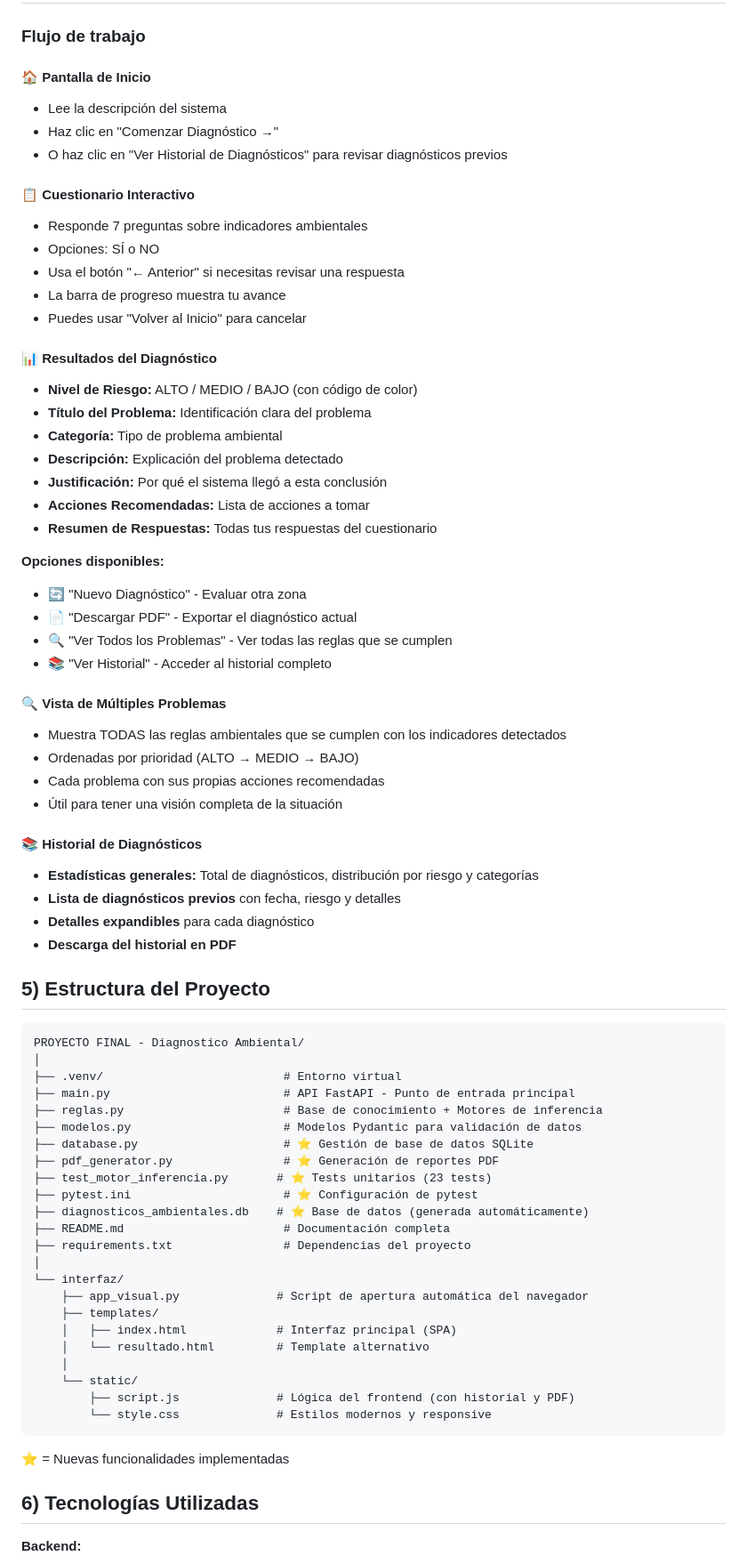
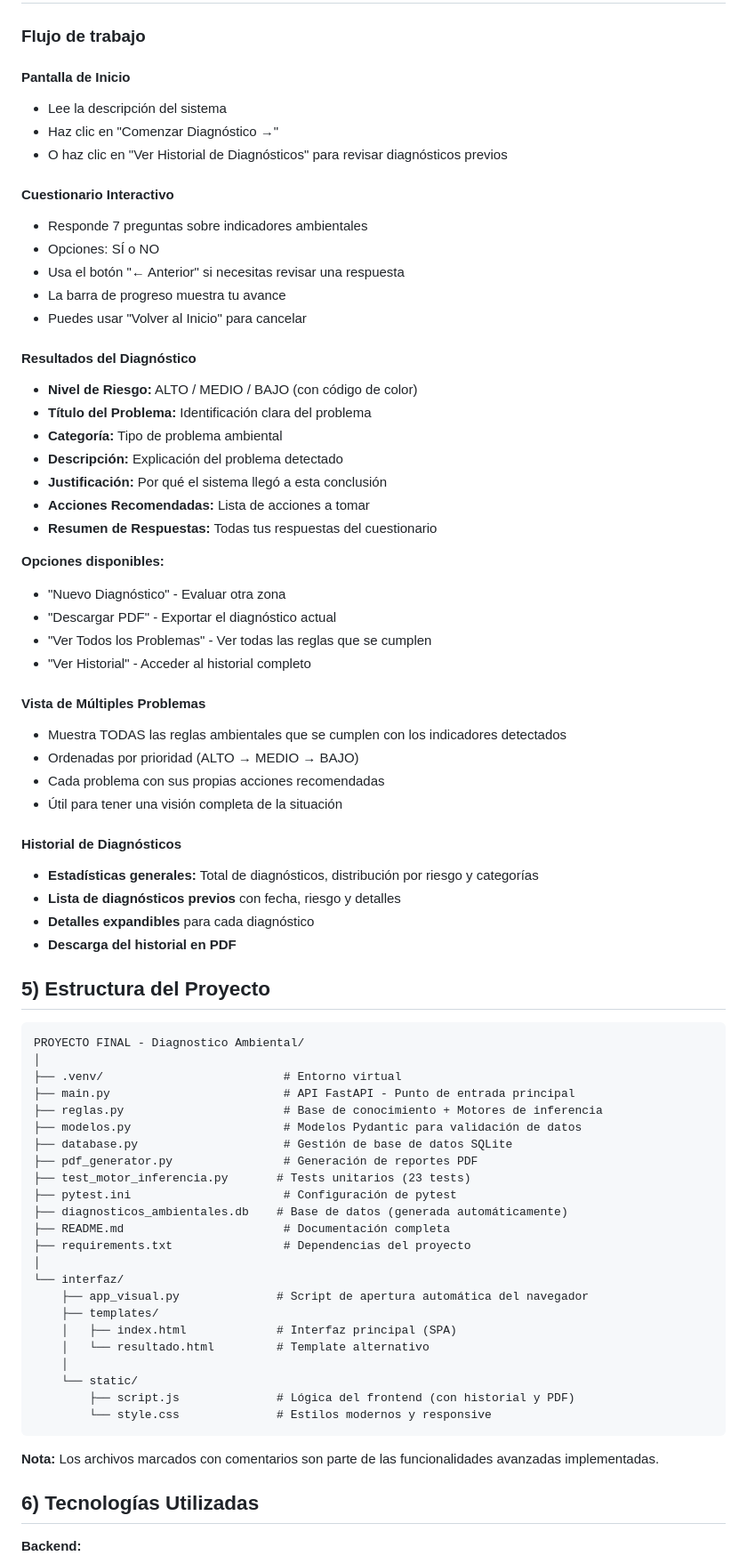
Before and after one commit to caballeroezze/sistema-experto-ambiental, a Markdown page: README.md, the part around the change printed below. Shown: that part at 89% size. Drawn GitHub-style.

Commit message:
docs: Remove emojis from README for professional appearance

````diff
--- a/README.md
+++ b/README.md
@@ -72,19 +72,19 @@ O: http://127.0.0.1:8000
 ## 4) Uso del Sistema
 ### Flujo de trabajo
 
-#### 🏠 **Pantalla de Inicio**
+#### **Pantalla de Inicio**
 * Lee la descripción del sistema
 * Haz clic en "Comenzar Diagnóstico →"
 * O haz clic en "Ver Historial de Diagnósticos" para revisar diagnósticos previos
 
-#### 📋 **Cuestionario Interactivo**
+#### **Cuestionario Interactivo**
 * Responde 7 preguntas sobre indicadores ambientales
 * Opciones: SÍ o NO
 * Usa el botón "← Anterior" si necesitas revisar una respuesta
 * La barra de progreso muestra tu avance
 * Puedes usar "Volver al Inicio" para cancelar
 
-#### 📊 **Resultados del Diagnóstico**
+#### **Resultados del Diagnóstico**
 * **Nivel de Riesgo:** ALTO / MEDIO / BAJO (con código de color)
 * **Título del Problema:** Identificación clara del problema
 * **Categoría:** Tipo de problema ambiental
@@ -94,18 +94,18 @@ O: http://127.0.0.1:8000
 * **Resumen de Respuestas:** Todas tus respuestas del cuestionario
 
 **Opciones disponibles:**
-* 🔄 "Nuevo Diagnóstico" - Evaluar otra zona
-* 📄 "Descargar PDF" - Exportar el diagnóstico actual
-* 🔍 "Ver Todos los Problemas" - Ver todas las reglas que se cumplen
-* 📚 "Ver Historial" - Acceder al historial completo
+* "Nuevo Diagnóstico" - Evaluar otra zona
+* "Descargar PDF" - Exportar el diagnóstico actual
+* "Ver Todos los Problemas" - Ver todas las reglas que se cumplen
+* "Ver Historial" - Acceder al historial completo
 
-#### 🔍 **Vista de Múltiples Problemas**
+#### **Vista de Múltiples Problemas**
 * Muestra TODAS las reglas ambientales que se cumplen con los indicadores detectados
 * Ordenadas por prioridad (ALTO → MEDIO → BAJO)
 * Cada problema con sus propias acciones recomendadas
 * Útil para tener una visión completa de la situación
 
-#### 📚 **Historial de Diagnósticos**
+#### **Historial de Diagnósticos**
 * **Estadísticas generales:** Total de diagnósticos, distribución por riesgo y categorías
 * **Lista de diagnósticos previos** con fecha, riesgo y detalles
 * **Detalles expandibles** para cada diagnóstico
@@ -120,11 +120,11 @@ PROYECTO FINAL - Diagnostico Ambiental/
 ├── main.py                         # API FastAPI - Punto de entrada principal
 ├── reglas.py                       # Base de conocimiento + Motores de inferencia
 ├── modelos.py                      # Modelos Pydantic para validación de datos
-├── database.py                     # ⭐ Gestión de base de datos SQLite
-├── pdf_generator.py                # ⭐ Generación de reportes PDF
-├── test_motor_inferencia.py       # ⭐ Tests unitarios (23 tests)
-├── pytest.ini                      # ⭐ Configuración de pytest
-├── diagnosticos_ambientales.db    # ⭐ Base de datos (generada automáticamente)
+├── database.py                     # Gestión de base de datos SQLite
+├── pdf_generator.py                # Generación de reportes PDF
+├── test_motor_inferencia.py       # Tests unitarios (23 tests)
+├── pytest.ini                      # Configuración de pytest
+├── diagnosticos_ambientales.db    # Base de datos (generada automáticamente)
 ├── README.md                       # Documentación completa
 ├── requirements.txt                # Dependencias del proyecto
 │
@@ -139,7 +139,7 @@ PROYECTO FINAL - Diagnostico Ambiental/
         └── style.css              # Estilos modernos y responsive
 ```
 
-⭐ = Nuevas funcionalidades implementadas
+**Nota:** Los archivos marcados con comentarios son parte de las funcionalidades avanzadas implementadas.
 
 ## 6) Tecnologías Utilizadas
 
````
Also changed, not shown: other parts of README.md (+21 -21 lines).
